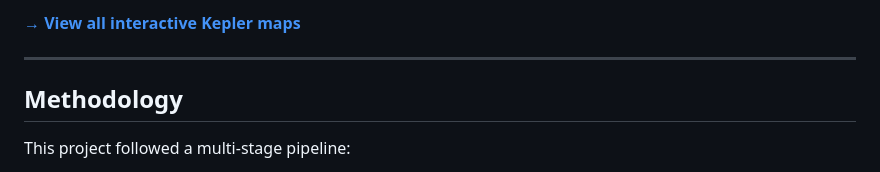
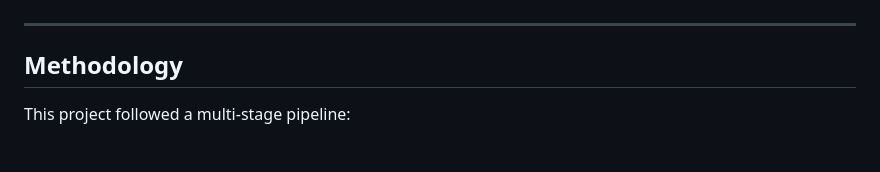
Before and after one commit to dbonsave/DAT-490-capstone, a Markdown page: README.md, the part around one of its changes. GitHub-like rendering.

```diff
--- a/README.md
+++ b/README.md
@@ -40,5 +37,4 @@ Our answer: yes to the first, and sobering on the second.
 
-**[→ View all interactive Kepler maps](maps/)**
 
 ---
 
```
Also changed, not shown: other parts of README.md (+0 -3 lines).
